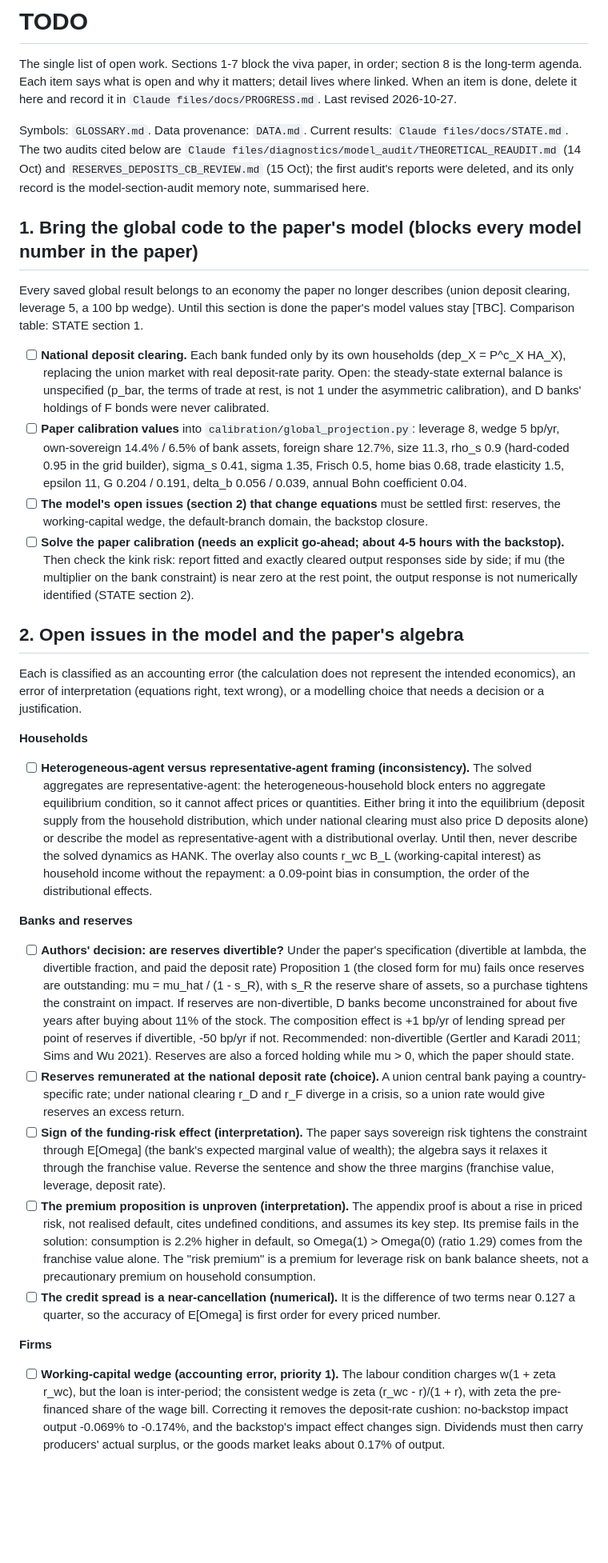
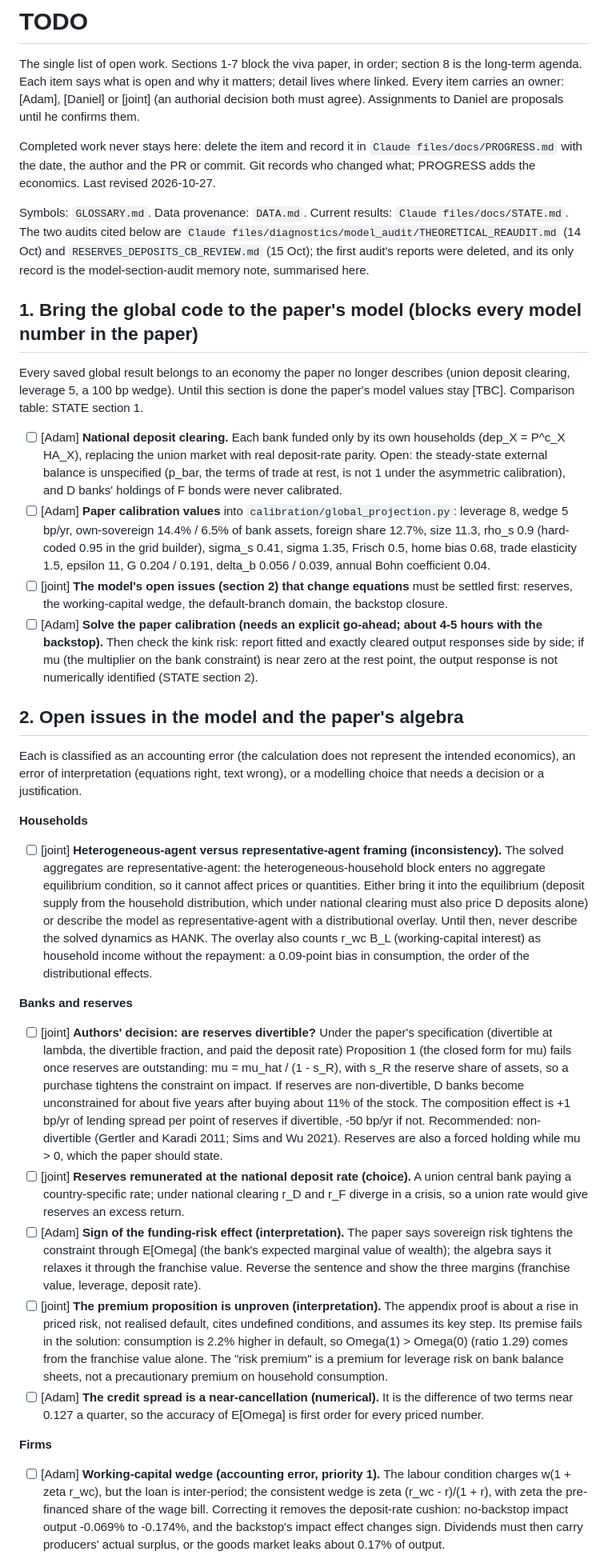
Before and after one commit to Daniel-Jensen/Quantitative_Model, a Markdown page: TODO.md, the part around one of its changes. Shown at 80% size. Rendered like a GitHub page; blank space fills up the shorter version.

```diff
--- a/TODO.md
+++ b/TODO.md
@@ -2,8 +2,12 @@
 
 The single list of open work. Sections 1-7 block the viva paper, in order; section 8 is the
 long-term agenda. Each item says what is open and why it matters; detail lives where linked.
-When an item is done, delete it here and record it in `Claude files/docs/PROGRESS.md`.
-Last revised 2026-10-27.
+Every item carries an owner: [Adam], [Daniel] or [joint] (an authorial decision both must
+agree). Assignments to Daniel are proposals until he confirms them.
+
+Completed work never stays here: delete the item and record it in
+`Claude files/docs/PROGRESS.md` with the date, the author and the PR or commit. Git records who
+changed what; PROGRESS adds the economics. Last revised 2026-10-27.
 
 Symbols: `GLOSSARY.md`. Data provenance: `DATA.md`. Current results:
 `Claude files/docs/STATE.md`. The two audits cited below are
@@ -17,18 +21,18 @@ Every saved global result belongs to an economy the paper no longer describes (u
 clearing, leverage 5, a 100 bp wedge). Until this section is done the paper's model values stay
 [TBC]. Comparison table: STATE section 1.
 
-- [ ] **National deposit clearing.** Each bank funded only by its own households
+- [ ] [Adam] **National deposit clearing.** Each bank funded only by its own households
       (dep_X = P^c_X HA_X), replacing the union market with real deposit-rate parity. Open: the
       steady-state external balance is unspecified (p_bar, the terms of trade at rest, is not 1
       under the asymmetric calibration), and D banks' holdings of F bonds were never calibrated.
-- [ ] **Paper calibration values** into `calibration/global_projection.py`: leverage 8, wedge
+- [ ] [Adam] **Paper calibration values** into `calibration/global_projection.py`: leverage 8, wedge
       5 bp/yr, own-sovereign 14.4% / 6.5% of bank assets, foreign share 12.7%, size 11.3,
       rho_s 0.9 (hard-coded 0.95 in the grid builder), sigma_s 0.41, sigma 1.35, Frisch 0.5,
       home bias 0.68, trade elasticity 1.5, epsilon 11, G 0.204 / 0.191, delta_b 0.056 / 0.039,
       annual Bohn coefficient 0.04.
-- [ ] **The model's open issues (section 2) that change equations** must be settled first:
+- [ ] [joint] **The model's open issues (section 2) that change equations** must be settled first:
       reserves, the working-capital wedge, the default-branch domain, the backstop closure.
-- [ ] **Solve the paper calibration (needs an explicit go-ahead; about 4-5 hours with the
+- [ ] [Adam] **Solve the paper calibration (needs an explicit go-ahead; about 4-5 hours with the
       backstop).** Then check the kink risk: report fitted and exactly cleared output responses
       side by side; if mu (the multiplier on the bank constraint) is near zero at the rest
       point, the output response is not numerically identified (STATE section 2).
@@ -40,7 +44,7 @@ economics), an error of interpretation (equations right, text wrong), or a model
 needs a decision or a justification.
 
 **Households**
-- [ ] **Heterogeneous-agent versus representative-agent framing (inconsistency).** The solved
+- [ ] [joint] **Heterogeneous-agent versus representative-agent framing (inconsistency).** The solved
       aggregates are representative-agent: the heterogeneous-household block enters no aggregate
       equilibrium condition, so it cannot affect prices or quantities. Either bring it into the
       equilibrium (deposit supply from the household distribution, which under national
@@ -50,7 +54,7 @@ needs a decision or a justification.
       the repayment: a 0.09-point bias in consumption, the order of the distributional effects.
 
 **Banks and reserves**
-- [ ] **Authors' decision: are reserves divertible?** Under the paper's specification
+- [ ] [joint] **Authors' decision: are reserves divertible?** Under the paper's specification
       (divertible at lambda, the divertible fraction, and paid the deposit rate) Proposition 1
       (the closed form for mu) fails once reserves are outstanding: mu = mu_hat / (1 - s_R),
       with s_R the reserve share of assets, so a purchase tightens the constraint on impact.
@@ -59,25 +63,25 @@ needs a decision or a justification.
       point of reserves if divertible, -50 bp/yr if not. Recommended: non-divertible (Gertler
       and Karadi 2011; Sims and Wu 2021). Reserves are also a forced holding while mu > 0, which
       the paper should state.
-- [ ] **Reserves remunerated at the national deposit rate (choice).** A union central bank
+- [ ] [joint] **Reserves remunerated at the national deposit rate (choice).** A union central bank
       paying a country-specific rate; under national clearing r_D and r_F diverge in a crisis,
       so a union rate would give reserves an excess return.
-- [ ] **Sign of the funding-risk effect (interpretation).** The paper says sovereign risk
+- [ ] [Adam] **Sign of the funding-risk effect (interpretation).** The paper says sovereign risk
       tightens the constraint through E[Omega] (the bank's expected marginal value of wealth);
       the algebra says it relaxes it through the franchise value. Reverse the sentence and
       show the three margins (franchise value, leverage, deposit rate).
-- [ ] **The premium proposition is unproven (interpretation).** The appendix proof is about a
+- [ ] [joint] **The premium proposition is unproven (interpretation).** The appendix proof is about a
       rise in priced risk, not realised default, cites undefined conditions, and assumes its key
       step. Its premise fails in the solution: consumption is 2.2% higher in default, so
       Omega(1) > Omega(0) (ratio 1.29) comes from the franchise value alone. The "risk premium"
       is a premium for leverage risk on bank balance sheets, not a precautionary premium on
       household consumption.
-- [ ] **The credit spread is a near-cancellation (numerical).** It is the difference of two
+- [ ] [Adam] **The credit spread is a near-cancellation (numerical).** It is the difference of two
       terms near 0.127 a quarter, so the accuracy of E[Omega] is first order for every priced
       number.
 
 **Firms**
-- [ ] **Working-capital wedge (accounting error, priority 1).** The labour condition charges
+- [ ] [Adam] **Working-capital wedge (accounting error, priority 1).** The labour condition charges
       w(1 + zeta r_wc), but the loan is inter-period; the consistent wedge is
       zeta (r_wc - r)/(1 + r), with zeta the pre-financed share of the wage bill. Correcting it
       removes the deposit-rate cushion: no-backstop impact output -0.069% to -0.174%, and the
```
Also changed, not shown: other parts of TODO.md (+30 -26 lines), CLAUDE.md (+2 -1 lines), Claude files/docs/PROGRESS.md (+12 -0 lines).
